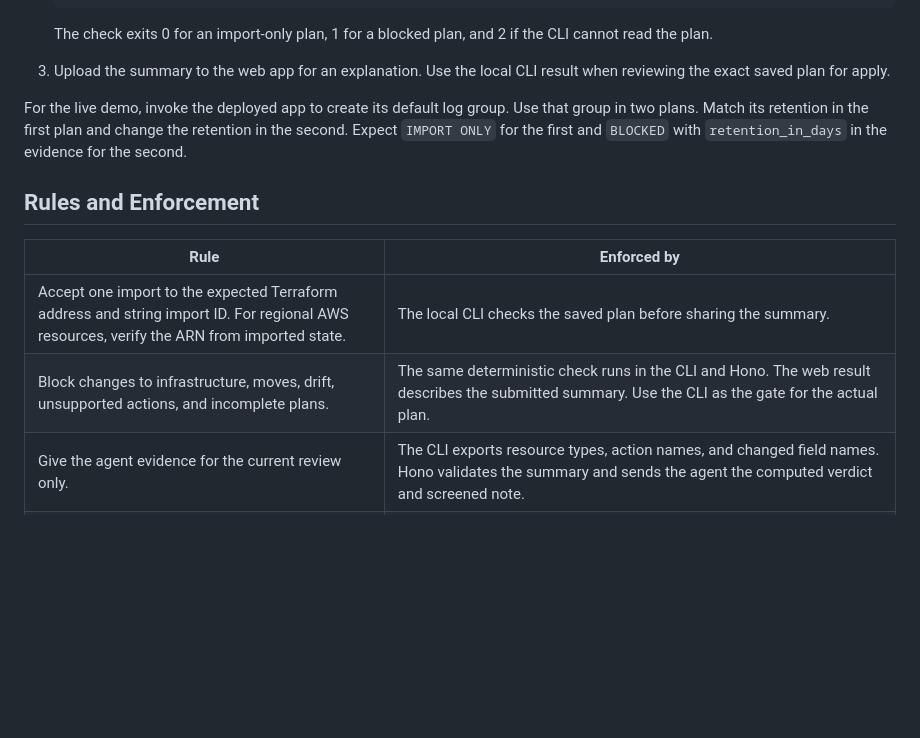
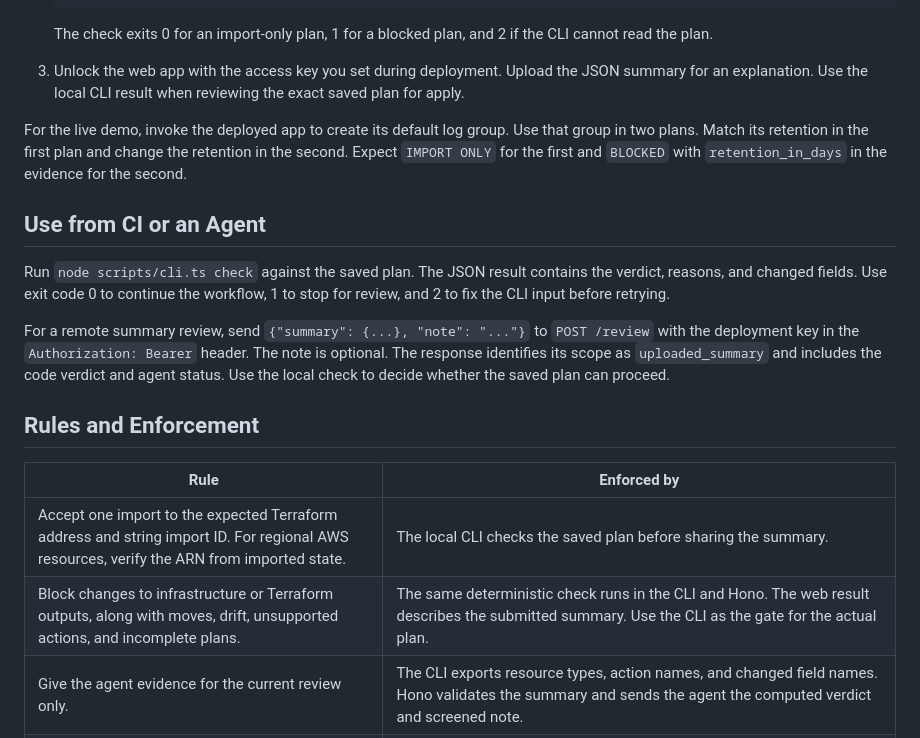
Before and after one commit to mattenarle10/terraform-import-gate, a Markdown page: README.md, the part around one of its changes. GitHub-like rendering; blank space fills up the shorter version.

```diff
--- a/README.md
+++ b/README.md
@@ -42,16 +55,22 @@ Use Node.js 24, Terraform 1.13 or later, and an authenticated sandbox profile fo
 
    The check exits 0 for an import-only plan, 1 for a blocked plan, and 2 if the CLI cannot read the plan.
 
-3. Upload the summary to the web app for an explanation. Use the local CLI result when reviewing the exact saved plan for apply.
+3. Unlock the web app with the access key you set during deployment. Upload the JSON summary for an explanation. Use the local CLI result when reviewing the exact saved plan for apply.
 
 For the live demo, invoke the deployed app to create its default log group. Use that group in two plans. Match its retention in the first plan and change the retention in the second. Expect `IMPORT ONLY` for the first and `BLOCKED` with `retention_in_days` in the evidence for the second.
+
+## Use from CI or an Agent
+
+Run `node scripts/cli.ts check` against the saved plan. The JSON result contains the verdict, reasons, and changed fields. Use exit code 0 to continue the workflow, 1 to stop for review, and 2 to fix the CLI input before retrying.
+
+For a remote summary review, send `{"summary": {...}, "note": "..."}` to `POST /review` with the deployment key in the `Authorization: Bearer` header. The note is optional. The response identifies its scope as `uploaded_summary` and includes the code verdict and agent status. Use the local check to decide whether the saved plan can proceed.
 
 ## Rules and Enforcement
 
 | Rule | Enforced by |
 | --- | --- |
 | Accept one import to the expected Terraform address and string import ID. For regional AWS resources, verify the ARN from imported state. | The local CLI checks the saved plan before sharing the summary. |
-| Block changes to infrastructure, moves, drift, unsupported actions, and incomplete plans. | The same deterministic check runs in the CLI and Hono. The web result describes the submitted summary. Use the CLI as the gate for the actual plan. |
+| Block changes to infrastructure or Terraform outputs, along with moves, drift, unsupported actions, and incomplete plans. | The same deterministic check runs in the CLI and Hono. The web result describes the submitted summary. Use the CLI as the gate for the actual plan. |
 | Give the agent evidence for the current review only. | The CLI exports resource types, action names, and changed field names. Hono validates the summary and sends the agent the computed verdict and screened note. |
 | Refuse overrides, access to raw state, and apply requests. | Bedrock Guardrails screens change notes. The harness has an empty tool allowlist and a model-only execution role. Hono checks that the agent echoes the computed verdict and only displays app-generated explanations. |
 | Handle a missing or invalid agent response. | Hono shows the computed verdict and reports that the explanation is unavailable. |
```
Also changed, not shown: other parts of README.md (+25 -2 lines), docs/agent-review.png, docs/architecture.png (added), 10 other files.
